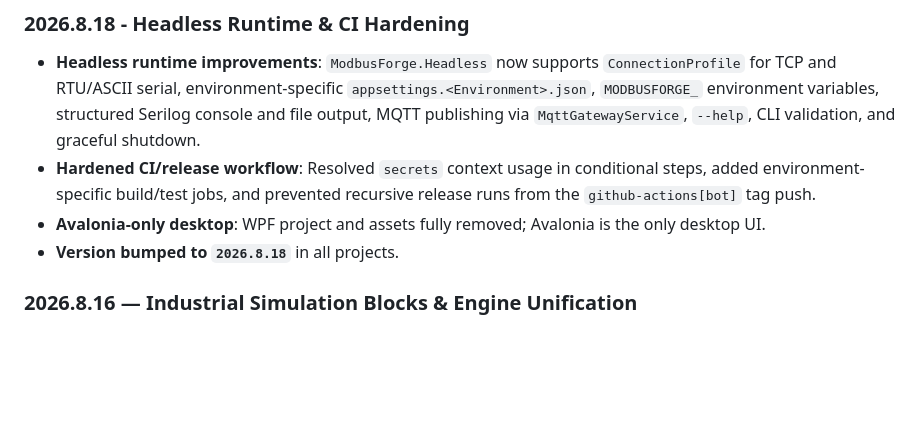
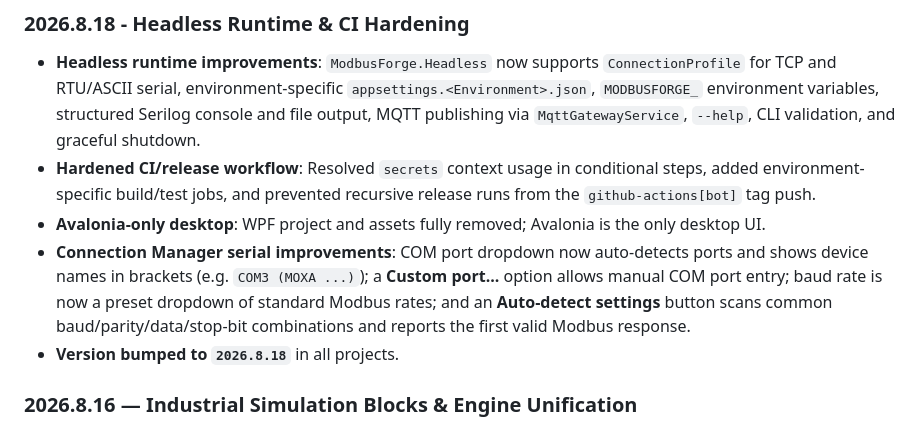
Before and after one commit to nokkies/ModbusForge, a Markdown page: README.md, the part around the change. Drawn GitHub-style; blank space fills up the shorter version.

Commit message:
README: add Connection Manager serial improvements to v2026.8.18 What's New.

```diff
--- a/README.md
+++ b/README.md
@@ -83,6 +83,7 @@ Choose between **Client** or **Server** mode in `appsettings.json`:
 - **Headless runtime improvements**: `ModbusForge.Headless` now supports `ConnectionProfile` for TCP and RTU/ASCII serial, environment-specific `appsettings.<Environment>.json`, `MODBUSFORGE_` environment variables, structured Serilog console and file output, MQTT publishing via `MqttGatewayService`, `--help`, CLI validation, and graceful shutdown.
 - **Hardened CI/release workflow**: Resolved `secrets` context usage in conditional steps, added environment-specific build/test jobs, and prevented recursive release runs from the `github-actions[bot]` tag push.
 - **Avalonia-only desktop**: WPF project and assets fully removed; Avalonia is the only desktop UI.
+- **Connection Manager serial improvements**: COM port dropdown now auto-detects ports and shows device names in brackets (e.g. `COM3 (MOXA ...)`); a **Custom port...** option allows manual COM port entry; baud rate is now a preset dropdown of standard Modbus rates; and an **Auto-detect settings** button scans common baud/parity/data/stop-bit combinations and reports the first valid Modbus response.
 - **Version bumped to `2026.8.18`** in all projects.
 
 ### 2026.8.16 — Industrial Simulation Blocks & Engine Unification
```
